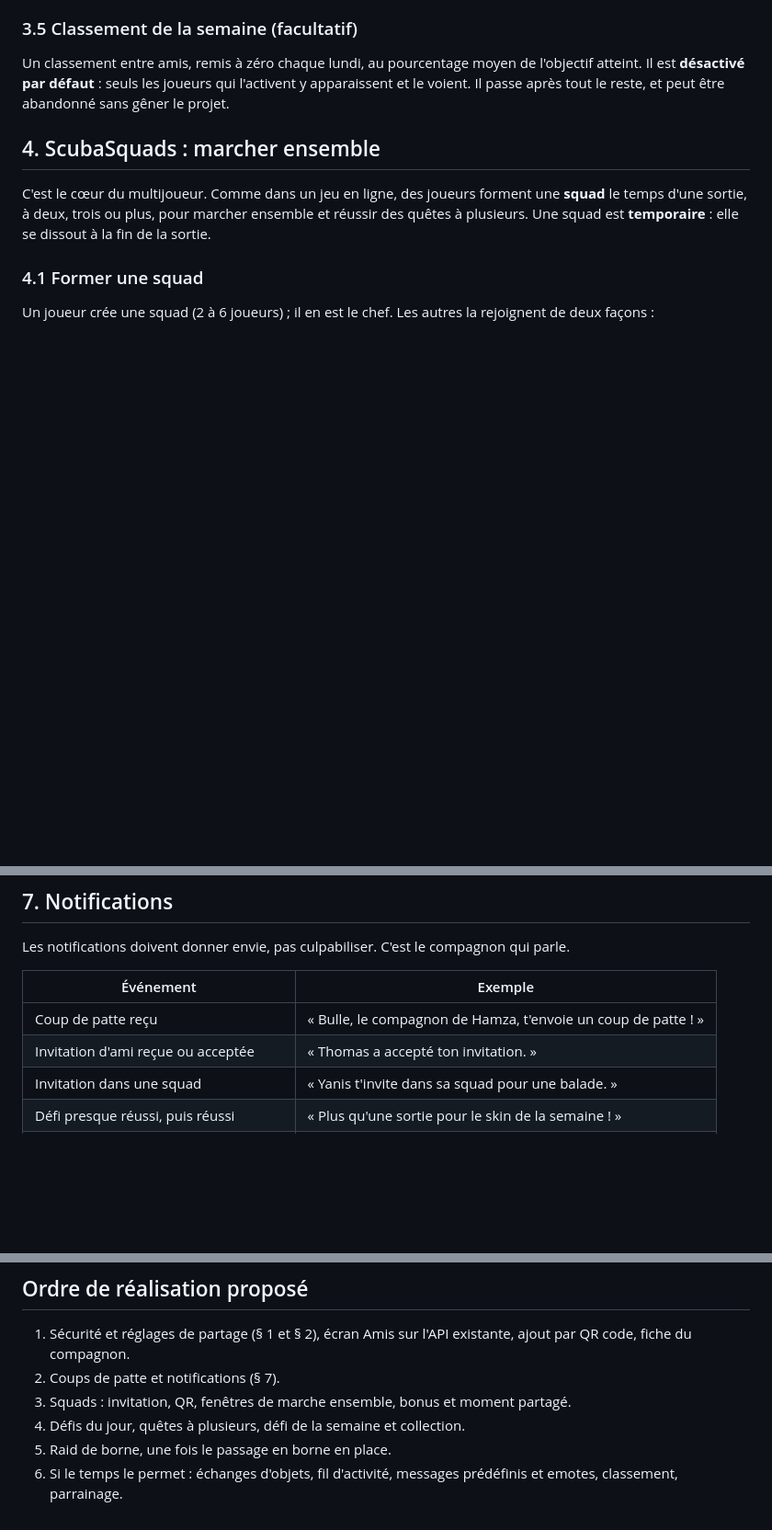
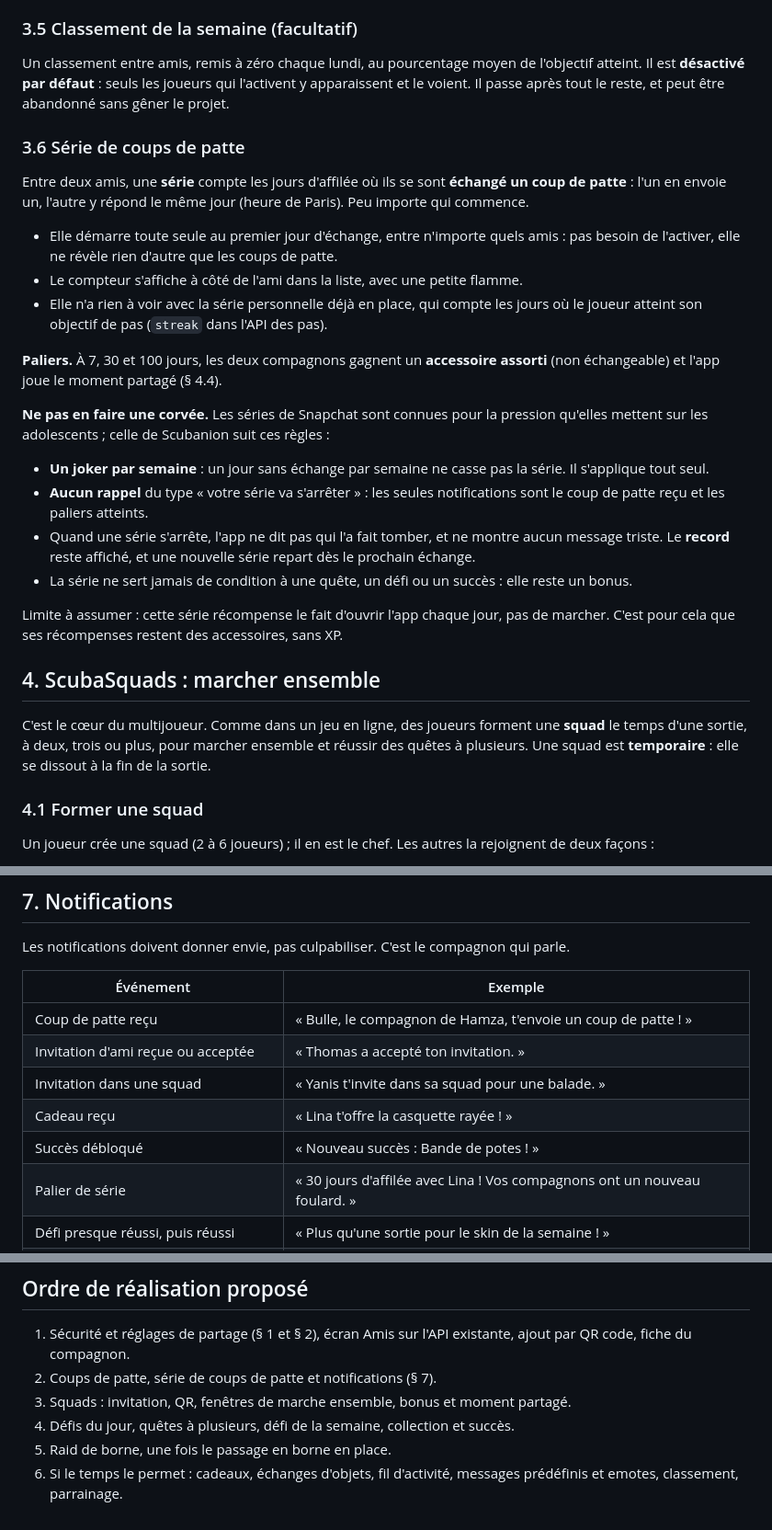
Before and after one commit to Scubatana/scubanion, a Markdown page: docs/fonctionnalites-sociales.md, 3 parts joined by grey strips. Shown at 92% size. Rendered like a GitHub page; blank space fills up the shorter version.

```diff
--- a/docs/fonctionnalites-sociales.md
+++ b/docs/fonctionnalites-sociales.md
@@ -97,6 +102,25 @@ Ils sont calculés côté serveur au fil de l'eau, sans pagination ni filtres :
 ### 3.5 Classement de la semaine (facultatif)
 
 Un classement entre amis, remis à zéro chaque lundi, au pourcentage moyen de l'objectif atteint. Il est **désactivé par défaut** : seuls les joueurs qui l'activent y apparaissent et le voient. Il passe après tout le reste, et peut être abandonné sans gêner le projet.
+
+### 3.6 Série de coups de patte
+
+Entre deux amis, une **série** compte les jours d'affilée où ils se sont **échangé un coup de patte** : l'un en envoie un, l'autre y répond le même jour (heure de Paris). Peu importe qui commence.
+
+- Elle démarre toute seule au premier jour d'échange, entre n'importe quels amis : pas besoin de l'activer, elle ne révèle rien d'autre que les coups de patte.
+- Le compteur s'affiche à côté de l'ami dans la liste, avec une petite flamme.
+- Elle n'a rien à voir avec la série personnelle déjà en place, qui compte les jours où le joueur atteint son objectif de pas (`streak` dans l'API des pas).
+
+**Paliers.** À 7, 30 et 100 jours, les deux compagnons gagnent un **accessoire assorti** (non échangeable) et l'app joue le moment partagé (§ 4.4).
+
+**Ne pas en faire une corvée.** Les séries de Snapchat sont connues pour la pression qu'elles mettent sur les adolescents ; celle de Scubanion suit ces règles :
+
+- **Un joker par semaine** : un jour sans échange par semaine ne casse pas la série. Il s'applique tout seul.
+- **Aucun rappel** du type « votre série va s'arrêter » : les seules notifications sont le coup de patte reçu et les paliers atteints.
+- Quand une série s'arrête, l'app ne dit pas qui l'a fait tomber, et ne montre aucun message triste. Le **record** reste affiché, et une nouvelle série repart dès le prochain échange.
+- La série ne sert jamais de condition à une quête, un défi ou un succès : elle reste un bonus.
+
+Limite à assumer : cette série récompense le fait d'ouvrir l'app chaque jour, pas de marcher. C'est pour cela que ses récompenses restent des accessoires, sans XP.
 
 ## 4. ScubaSquads : marcher ensemble
 
@@ -233,6 +291,9 @@ Les notifications doivent donner envie, pas culpabiliser. C'est le compagnon qui
 | Coup de patte reçu                      | « Bulle, le compagnon de Hamza, t'envoie un coup de patte ! »    |
 | Invitation d'ami reçue ou acceptée     | « Thomas a accepté ton invitation. »                           |
 | Invitation dans une squad                | « Yanis t'invite dans sa squad pour une balade. »                |
+| Cadeau reçu                              | « Lina t'offre la casquette rayée ! »                            |
+| Succès débloqué                          | « Nouveau succès : Bande de potes ! »                            |
+| Palier de série                          | « 30 jours d'affilée avec Lina ! Vos compagnons ont un nouveau foulard. » |
 | Défi presque réussi, puis réussi      | « Plus qu'une sortie pour le skin de la semaine ! »              |
 | Raid presque débloqué, puis débloqué | « Plus que 3 joueurs à la borne du parc pour le skin pirate ! » |
 | Compagnon (solo)                         | « Il fait beau, Bulle a envie d'aller au parc. »                 |
@@ -298,8 +362,8 @@ Un échange déjà fait n'est pas annulé quand un compte est supprimé : les ac
 ## Ordre de réalisation proposé
 
 1. Sécurité et réglages de partage (§ 1 et § 2), écran Amis sur l'API existante, ajout par QR code, fiche du compagnon.
-2. Coups de patte et notifications (§ 7).
+2. Coups de patte, série de coups de patte et notifications (§ 7).
 3. Squads : invitation, QR, fenêtres de marche ensemble, bonus et moment partagé.
-4. Défis du jour, quêtes à plusieurs, défi de la semaine et collection.
+4. Défis du jour, quêtes à plusieurs, défi de la semaine, collection et succès.
 5. Raid de borne, une fois le passage en borne en place.
-6. Si le temps le permet : échanges d'objets, fil d'activité, messages prédéfinis et emotes, classement, parrainage.
+6. Si le temps le permet : cadeaux, échanges d'objets, fil d'activité, messages prédéfinis et emotes, classement, parrainage.
```
Also changed, not shown: other parts of docs/fonctionnalites-sociales.md (+46 -4 lines).
